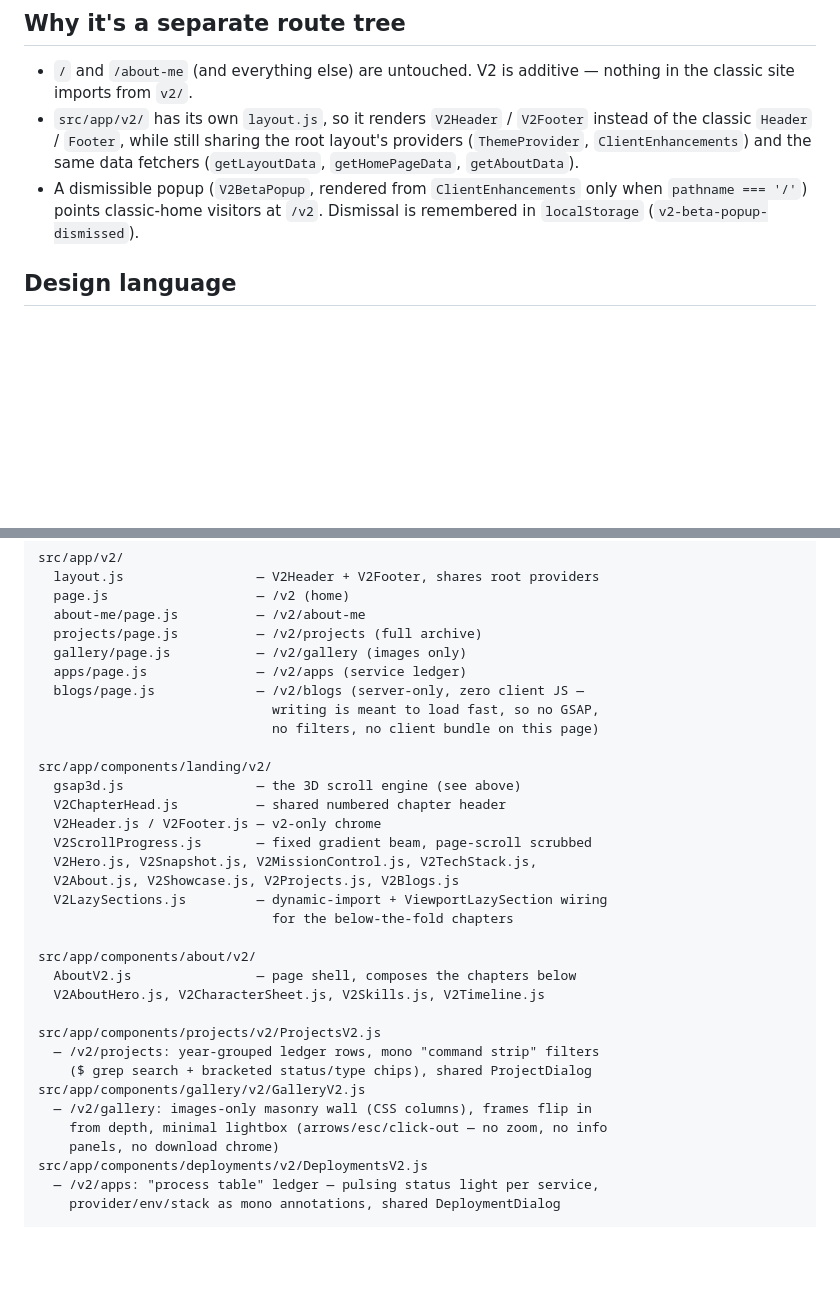
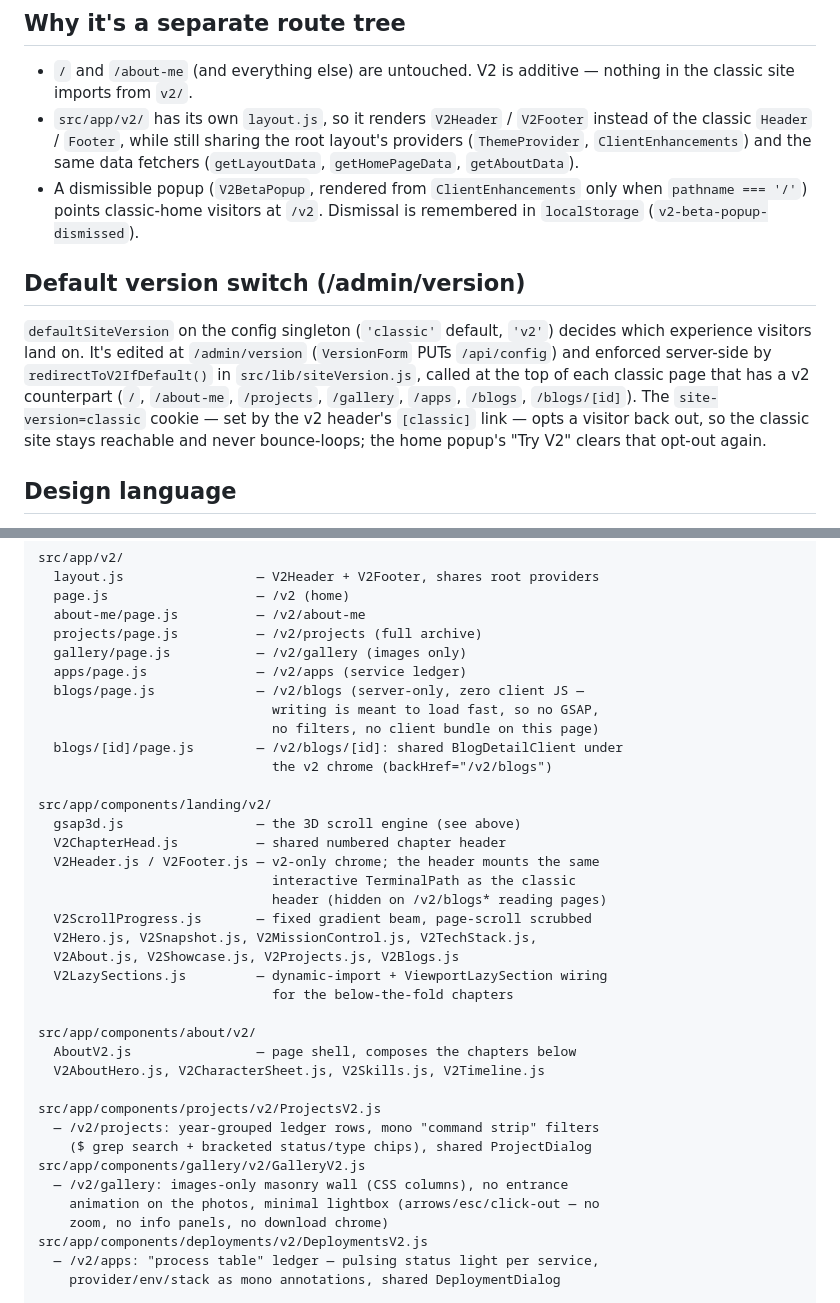
Before and after one commit to aiyu-ayaan/Aiyu, a Markdown page: docs/V2_DESIGN.md, 2 parts joined by grey strips. Rendered like a GitHub page; blank space fills up the shorter version.

Commit message:
docs(v2): cover blog detail, version switch, terminal header
Co-Authored-By: Claude Fable 5 <noreply@anthropic.com>

```diff
--- a/docs/V2_DESIGN.md
+++ b/docs/V2_DESIGN.md
@@ -16,6 +16,18 @@ maintaining that work.
 - A dismissible popup (`V2BetaPopup`, rendered from `ClientEnhancements`
   only when `pathname === '/'`) points classic-home visitors at `/v2`.
   Dismissal is remembered in `localStorage` (`v2-beta-popup-dismissed`).
+
+## Default version switch (/admin/version)
+
+`defaultSiteVersion` on the config singleton (`'classic'` default, `'v2'`)
+decides which experience visitors land on. It's edited at `/admin/version`
+(`VersionForm` PUTs `/api/config`) and enforced server-side by
+`redirectToV2IfDefault()` in `src/lib/siteVersion.js`, called at the top of
+each classic page that has a v2 counterpart (`/`, `/about-me`, `/projects`,
+`/gallery`, `/apps`, `/blogs`, `/blogs/[id]`). The `site-version=classic`
+cookie — set by the v2 header's `[classic]` link — opts a visitor back out,
+so the classic site stays reachable and never bounce-loops; the home
+popup's "Try V2" clears that opt-out again.
 
 ## Design language
 
@@ -98,11 +110,15 @@ src/app/v2/
   blogs/page.js             — /v2/blogs (server-only, zero client JS —
                               writing is meant to load fast, so no GSAP,
                               no filters, no client bundle on this page)
+  blogs/[id]/page.js        — /v2/blogs/[id]: shared BlogDetailClient under
+                              the v2 chrome (backHref="/v2/blogs")
 
 src/app/components/landing/v2/
   gsap3d.js                 — the 3D scroll engine (see above)
   V2ChapterHead.js          — shared numbered chapter header
-  V2Header.js / V2Footer.js — v2-only chrome
+  V2Header.js / V2Footer.js — v2-only chrome; the header mounts the same
+                              interactive TerminalPath as the classic
+                              header (hidden on /v2/blogs* reading pages)
   V2ScrollProgress.js       — fixed gradient beam, page-scroll scrubbed
   V2Hero.js, V2Snapshot.js, V2MissionControl.js, V2TechStack.js,
   V2About.js, V2Showcase.js, V2Projects.js, V2Blogs.js
@@ -117,9 +133,9 @@ src/app/components/projects/v2/ProjectsV2.js
   — /v2/projects: year-grouped ledger rows, mono "command strip" filters
     ($ grep search + bracketed status/type chips), shared ProjectDialog
 src/app/components/gallery/v2/GalleryV2.js
-  — /v2/gallery: images-only masonry wall (CSS columns), frames flip in
-    from depth, minimal lightbox (arrows/esc/click-out — no zoom, no info
-    panels, no download chrome)
+  — /v2/gallery: images-only masonry wall (CSS columns), no entrance
+    animation on the photos, minimal lightbox (arrows/esc/click-out — no
+    zoom, no info panels, no download chrome)
 src/app/components/deployments/v2/DeploymentsV2.js
   — /v2/apps: "process table" ledger — pulsing status light per service,
     provider/env/stack as mono annotations, shared DeploymentDialog
```
